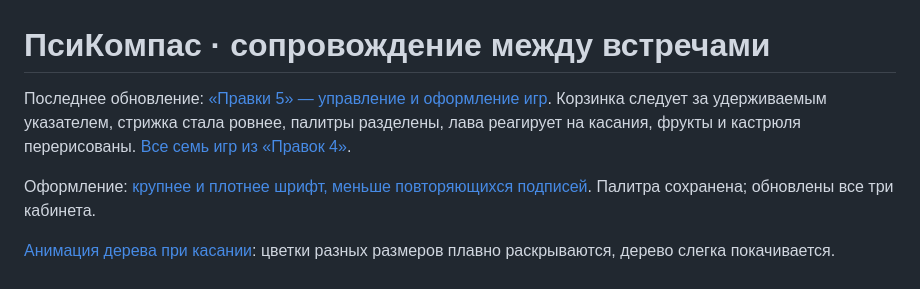
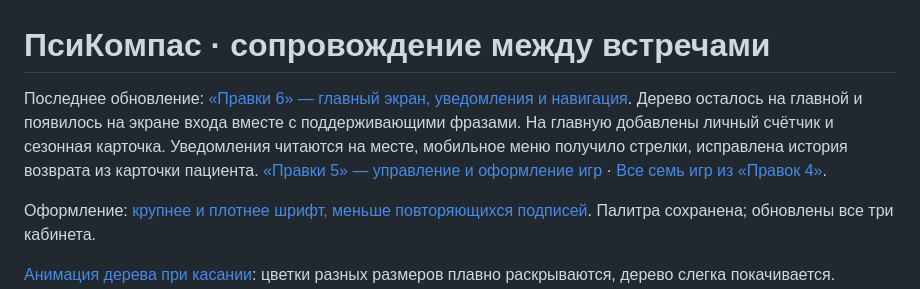
Before and after one commit to Alimey/clinical_compass_mvp, a Markdown page: README.md, the part around the change. GitHub-like rendering.

Commit message:
Apply revision 6 home, notifications and navigation changes

```diff
--- a/README.md
+++ b/README.md
@@ -1,6 +1,6 @@
 # ПсиКомпас · сопровождение между встречами
 
-Последнее обновление: [«Правки 5» — управление и оформление игр](docs/revision5.md). Корзинка следует за удерживаемым указателем, стрижка стала ровнее, палитры разделены, лава реагирует на касания, фрукты и кастрюля перерисованы. [Все семь игр из «Правок 4»](docs/revision4.md).
+Последнее обновление: [«Правки 6» — главный экран, уведомления и навигация](docs/revision6.md). Дерево осталось на главной и появилось на экране входа вместе с поддерживающими фразами. На главную добавлены личный счётчик и сезонная карточка. Уведомления читаются на месте, мобильное меню получило стрелки, исправлена история возврата из карточки пациента. [«Правки 5» — управление и оформление игр](docs/revision5.md) · [Все семь игр из «Правок 4»](docs/revision4.md).
 
 Оформление: [крупнее и плотнее шрифт, меньше повторяющихся подписей](docs/readability.md). Палитра сохранена; обновлены все три кабинета.
 
```
Also changed, not shown: docs/revision6.md (added, +35 -0 lines), docs/screenshots/revision6-entry-mobile.png (added), docs/screenshots/revision6-home-desktop.png (added), docs/screenshots/revision6-home-mobile.png (added), docs/screenshots/revision6-notifications.png (added), 14 other files.
